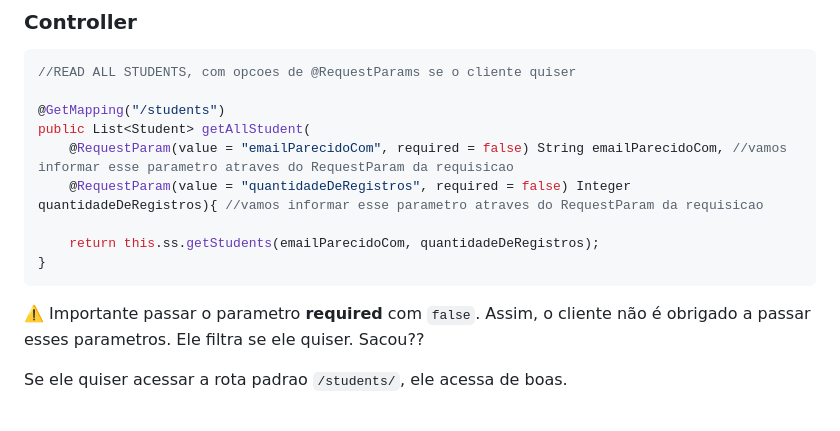
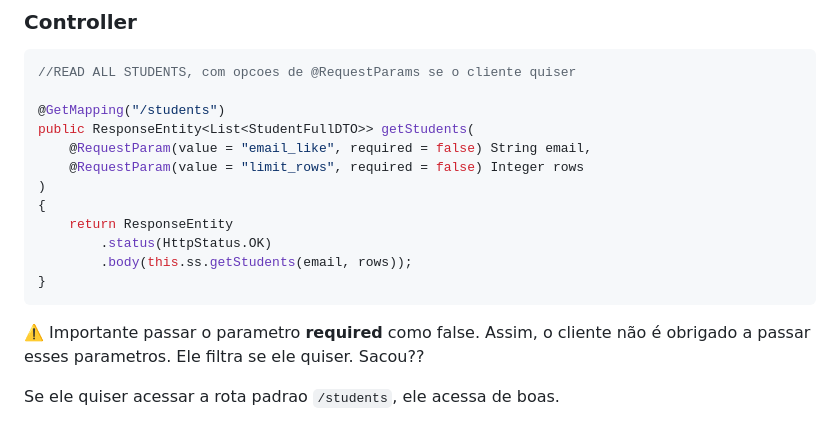
Before and after one commit to lGabrielDev/learning_spring, a Markdown page: 0.criando_RestApi/13.@RequestParams.md, the part around one of its changes. Drawn GitHub-style.

````diff
--- a/0.criando_RestApi/13.@RequestParams.md
+++ b/0.criando_RestApi/13.@RequestParams.md
@@ -82,15 +78,18 @@ O cliente vai poder:
 //READ ALL STUDENTS, com opcoes de @RequestParams se o cliente quiser
 
 @GetMapping("/students")
-public List<Student> getAllStudent(
-    @RequestParam(value = "emailParecidoCom", required = false) String emailParecidoCom, //vamos informar esse parametro atraves do RequestParam da requisicao
-    @RequestParam(value = "quantidadeDeRegistros", required = false) Integer quantidadeDeRegistros){ //vamos informar esse parametro atraves do RequestParam da requisicao
-
-    return this.ss.getStudents(emailParecidoCom, quantidadeDeRegistros);
+public ResponseEntity<List<StudentFullDTO>> getStudents(
+    @RequestParam(value = "email_like", required = false) String email,
+    @RequestParam(value = "limit_rows", required = false) Integer rows
+)
+{
+    return ResponseEntity
+        .status(HttpStatus.OK)
+        .body(this.ss.getStudents(email, rows));
 }
 ```
 
-⚠️ Importante passar o parametro **required** com `false`. Assim, o cliente não é obrigado a passar esses parametros. Ele filtra se ele quiser. Sacou??
+⚠️ Importante passar o parametro **required** como false. Assim, o cliente não é obrigado a passar esses parametros. Ele filtra se ele quiser. Sacou??
 
-Se ele quiser acessar a rota padrao `/students/`, ele acessa de boas.
+Se ele quiser acessar a rota padrao `/students`, ele acessa de boas.
 
````
Also changed, not shown: other parts of 0.criando_RestApi/13.@RequestParams.md (+40 -71 lines), 0.criando_RestApi/12.DTOs.md (+4 -9 lines).
